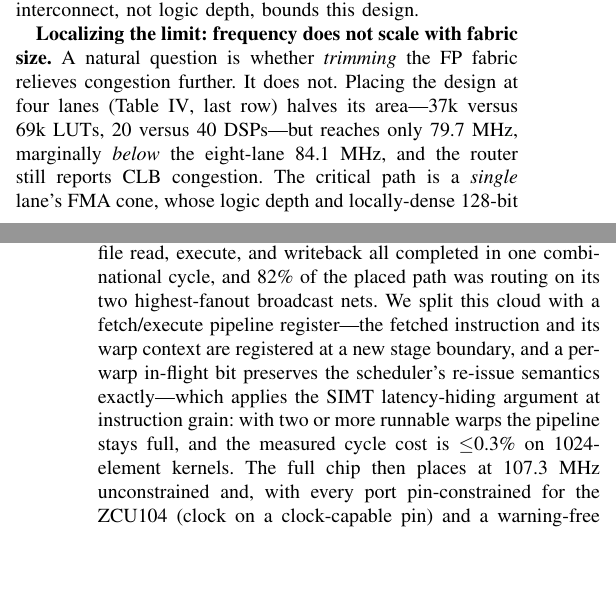
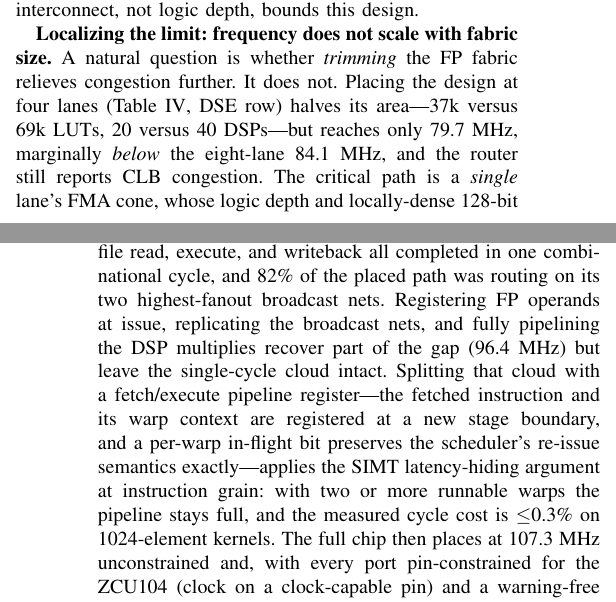
Before and after one commit to Krishna-Gorai/simtix, a LaTeX paper (docs/paper/simtix_vlsid.tex): two parts of the columns of pages 4 and 5 of 6, joined at a grey line, cut so that both start at the same text, the shorter picture padded with empty space. Compiled offline with pdfLaTeX.

Commit message:
paper: VLSID proofread fixes
- fix stale cross-reference: four-lane DSE point is no longer the last row
  of tab:fpclose (the deployable-SoC row is)
- SoC paragraph: credit the intermediate levers honestly (operand capture at
  issue, broadcast-net replication, DSP pipelining -> 96.4 MHz) before the
  fetch/execute split, matching the measured arc
- grammar: at no extra cycles -> with no extra cycles (abstract); comma
  before the cycle-cost clause (conclusion)

Verified: builds with 0 errors / 0 overfull / 0 undefined refs, all cites
matched both ways, still exactly 6 pages, abstract under the 300-word cap;
pages visually checked (table renders with all five rows).

```diff
--- a/docs/paper/simtix_vlsid.tex
+++ b/docs/paper/simtix_vlsid.tex
@@ -477,7 +477,7 @@ interconnect, not logic depth, bounds this design.
 
 \textbf{Localizing the limit: frequency does not scale with fabric size.} A natural
 question is whether \emph{trimming} the FP fabric relieves congestion further. It
-does not. Placing the design at four lanes (Table~\ref{tab:fpclose}, last row)
+does not. Placing the design at four lanes (Table~\ref{tab:fpclose}, DSE row)
 halves its area---37k versus 69k LUTs, 20 versus 40 DSPs---but reaches only
 79.7~MHz, marginally \emph{below} the eight-lane 84.1~MHz, and the router still
 reports CLB congestion. The critical path is a \emph{single} lane's FMA cone, whose
@@ -510,12 +510,14 @@ core and the eight-bank shared memory, the FP-enlarged SoC first places at only
 scheduler's \emph{fetch--execute} cloud: instruction fetch from the asynchronous
 LUTRAM memory, decode, register-file read, execute, and writeback all completed in
 one combinational cycle, and 82\% of the placed path was routing on its two
-highest-fanout broadcast nets. We split this cloud with a fetch/execute pipeline
-register---the fetched instruction and its warp context are registered at a new
-stage boundary, and a per-warp in-flight bit preserves the scheduler's re-issue
-semantics exactly---which applies the SIMT latency-hiding argument at instruction
-grain: with two or more runnable warps the pipeline stays full, and the measured
-cycle cost is $\le$0.3\% on 1024-element kernels. The full chip then places at
+highest-fanout broadcast nets. Registering FP operands at issue, replicating the
+broadcast nets, and fully pipelining the DSP multiplies recover part of the gap
+(96.4~MHz) but leave the single-cycle cloud intact. Splitting that cloud with a
+fetch/execute pipeline register---the fetched instruction and its warp context are
+registered at a new stage boundary, and a per-warp in-flight bit preserves the
+scheduler's re-issue semantics exactly---applies the SIMT latency-hiding argument
+at instruction grain: with two or more runnable warps the pipeline stays full, and
+the measured cycle cost is $\le$0.3\% on 1024-element kernels. The full chip then places at
 107.3~MHz unconstrained and, with every port pin-constrained for the ZCU104
 (clock on a clock-capable pin) and a warning-free design-rule check---no waivers
 or severity downgrades---signs off at $+0.360$~ns worst setup slack
```
Also changed, not shown: docs/paper/simtix_vlsid.pdf, docs/paper/simtix_vlsid.tex (4 more changed lines).
